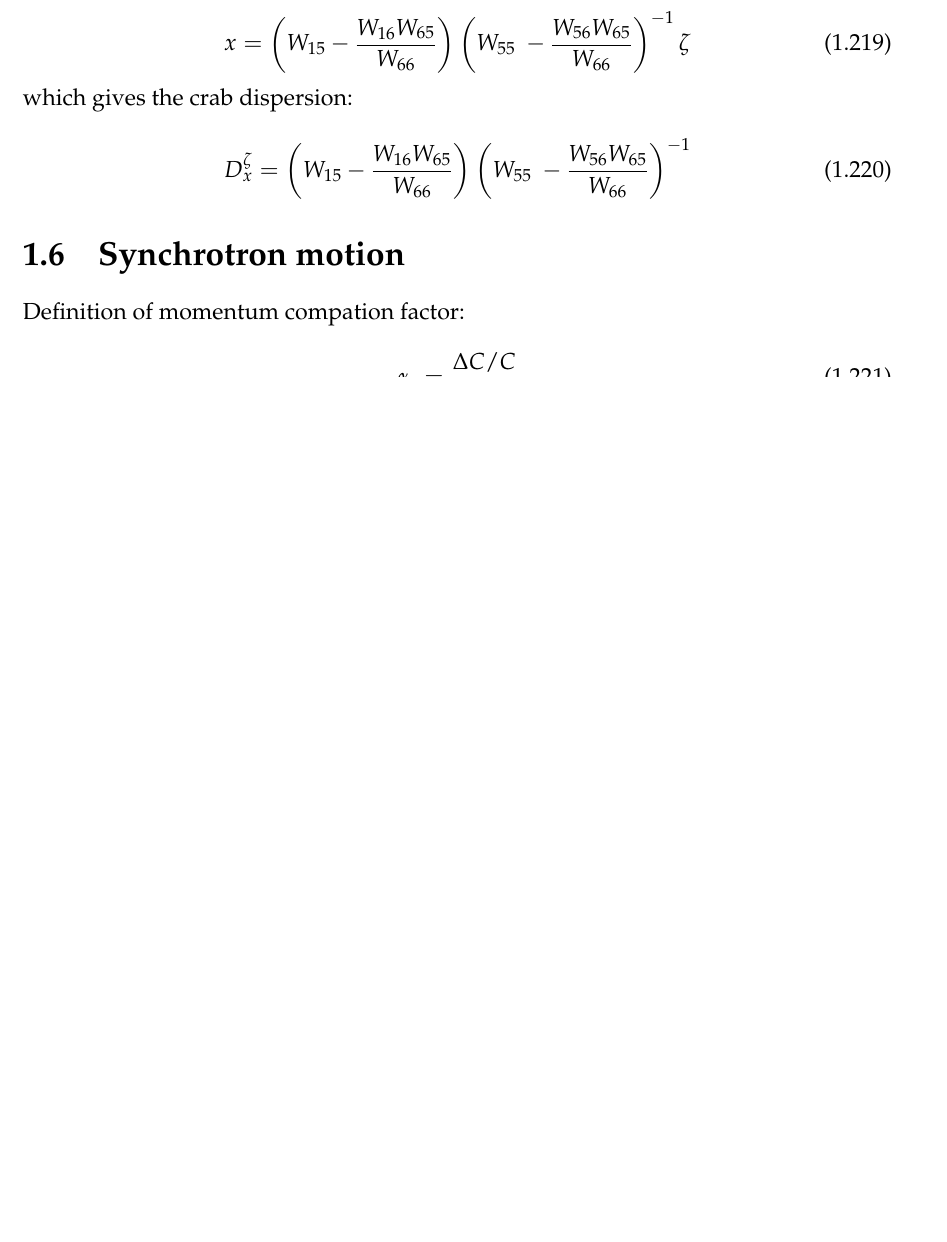
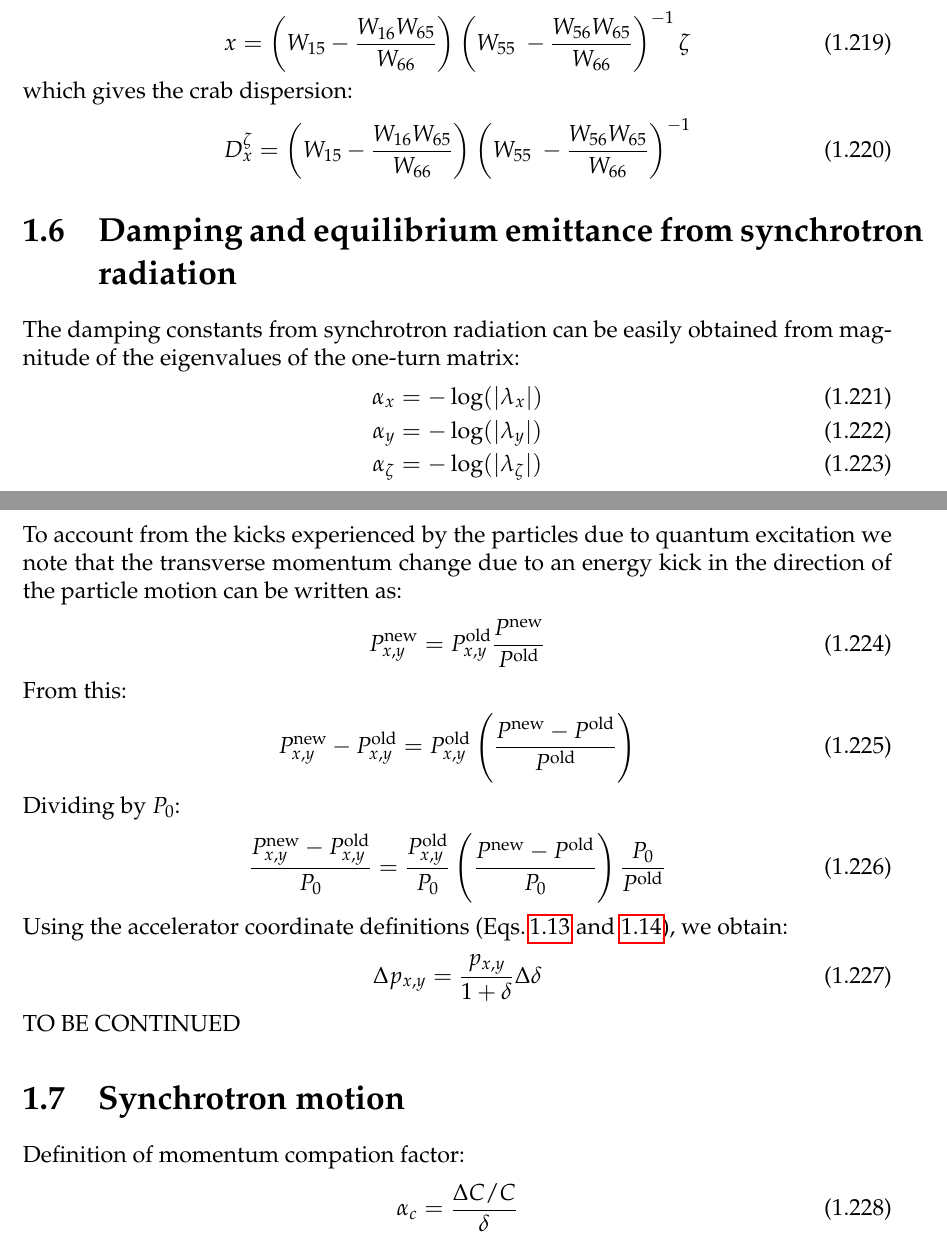
Before and after one commit to xsuite/xsuite, a LaTeX book (docs/physics_manual/physics_man.tex, which reads docs/physics_manual/xtrack.tex): part of page 36 of 95 before the commit and two parts of pages 36 and 37 of 95 after it, the two joined at a grey line, cut so that both start at the same text, the shorter picture padded with empty space. Compiled offline with pdfLaTeX.

Commit message:
working on doc rking

```diff
--- a/docs/physics_manual/xtrack.tex
+++ b/docs/physics_manual/xtrack.tex
@@ -1650,6 +1651,40 @@ which gives the crab dispersion:
 D_x^\zeta = \left(W_{15} -\frac{W_{16}W_{65}}{W_{66}}\right)\left( W_{55}\ -  \frac{W_{56}W_{65}}{W_{66}} \right)^{-1}
 \end{equation}
 
+\section{Damping and equilibrium emittance from synchrotron radiation}
+
+The damping constants from synchrotron radiation can be easily obtained from magnitude of the eigenvalues of the one-turn matrix:
+\begin{align}
+\alpha_x &= -\log( \lvert \lambda_x \rvert)\\
+\alpha_y &= -\log( \lvert \lambda_y \rvert)\\
+\alpha_\zeta &= -\log( \lvert \lambda_\zeta \rvert)
+\end{align}
+
+To account from the kicks experienced by the particles due to quantum excitation we note that the transverse momentum change due to an energy kick in the direction of the particle motion can be written as:
+\begin{align}
+P_{x,y}^\text{new} = P_{x,y}^\text{old}  \frac{P^\text{new}}{P^\text{old}}
+\end{align}
+
+From this:
+\begin{align}
+P_{x,y}^\text{new} - P_{x,y}^\text{old} = P_{x,y}^\text{old}  \left(\frac{P^\text{new} - P^\text{old}}{P^\text{old}} \right)
+\end{align}
+
+Dividing by $P_0$:
+\begin{align}
+\frac{P_{x,y}^\text{new} - P_{x,y}^\text{old}}{P_0} =
+\frac{P_{x,y}^\text{old}}{P_0}
+\left(\frac{P^\text{new} - P^\text{old}}{P_0} \right)
+\frac{P_0}{P^\text{old}}
+\end{align}
+
+Using the accelerator coordinate definitions (Eqs.\,\ref{eq:coord1} and \ref{eq:coord2}), we obtain:
+\begin{align}
+\Delta p_{x,y} = \frac{p_{x,y}}{1 + \delta} \Delta \delta
+\end{align}
+
+TO BE CONTINUED
+
 \section{Synchrotron motion}
 
 Definition of momentum compation factor:
```
Also changed, not shown: docs/physics_manual/physics_man.pdf, docs/physics_manual/xtrack.tex (3 more changed lines).
